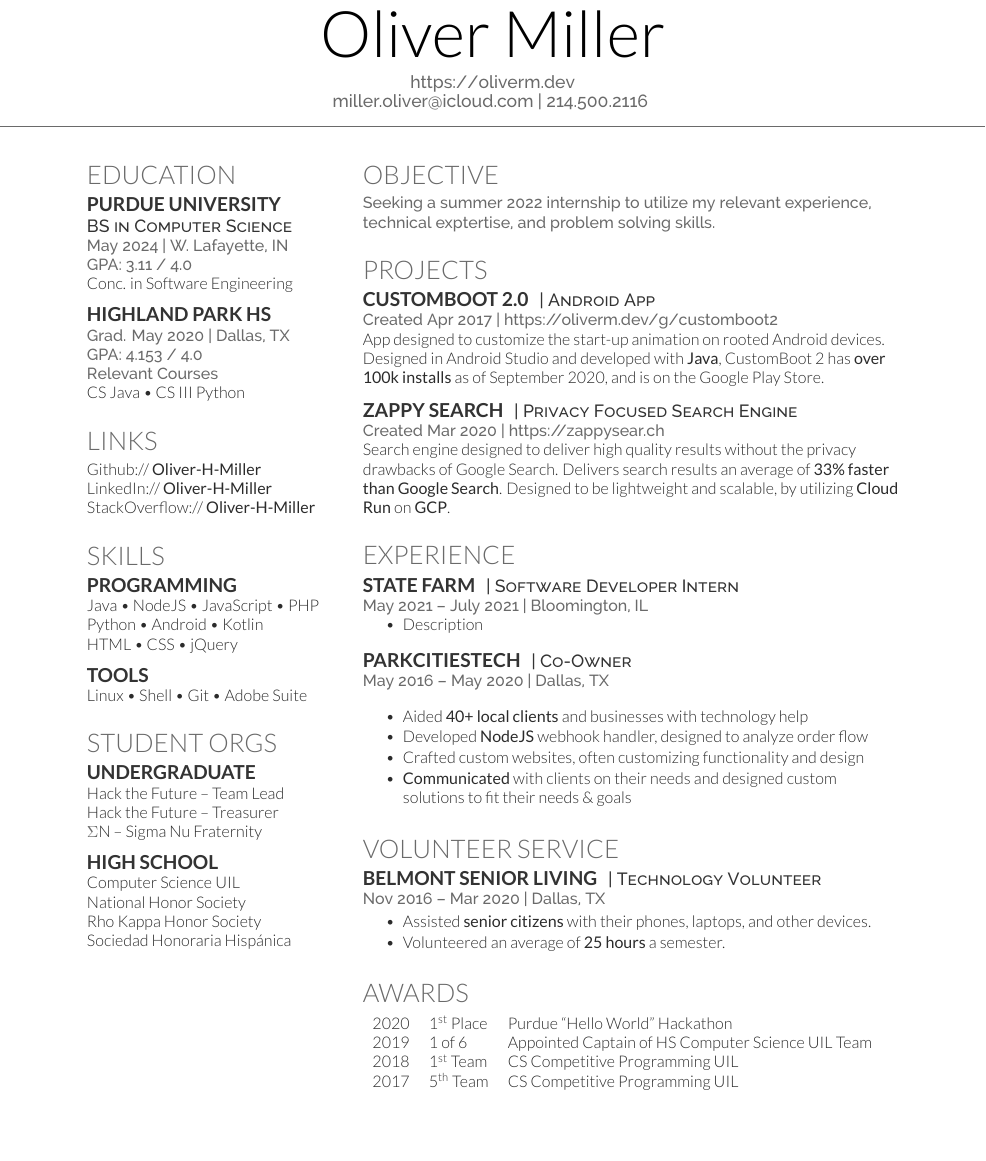
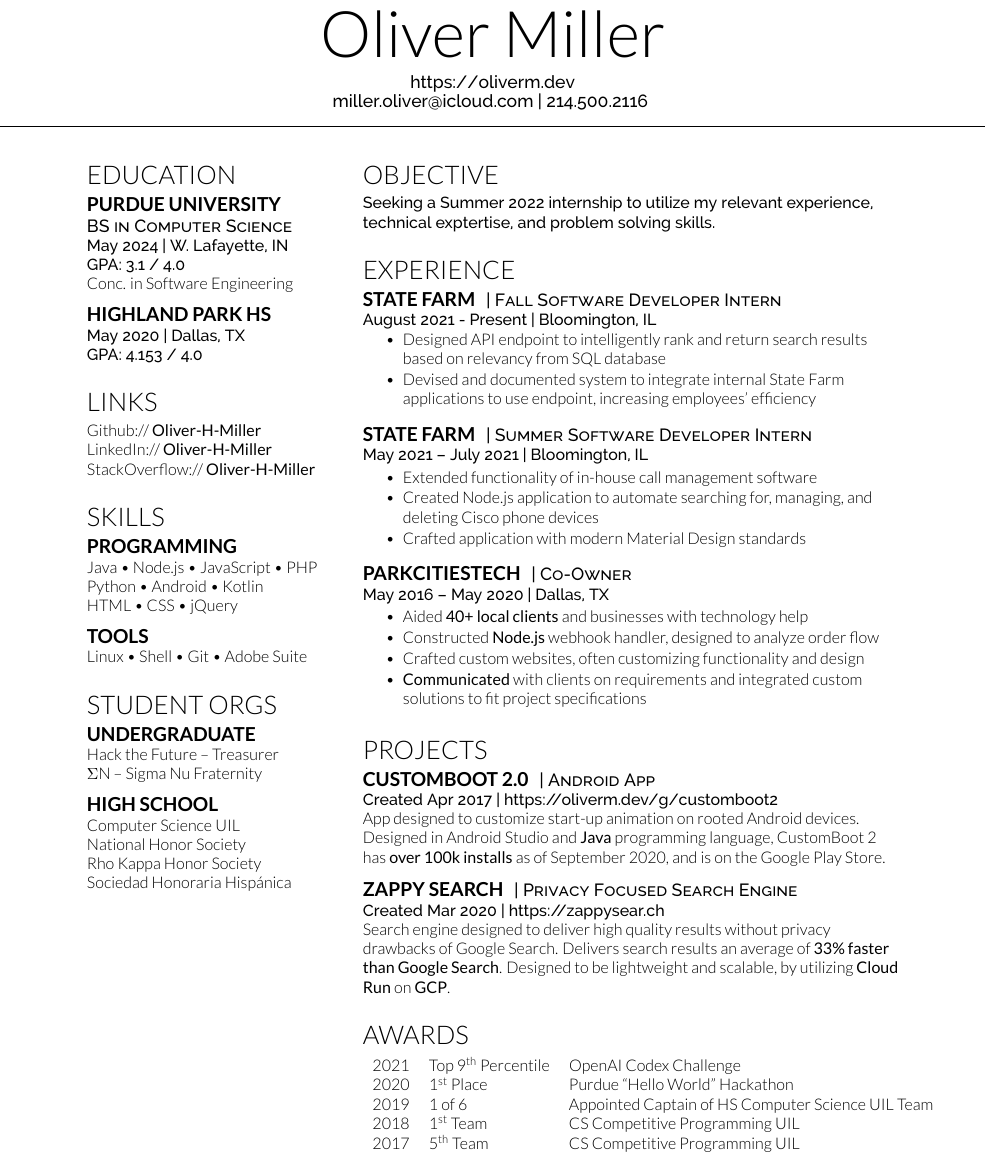
Before and after one commit to Oliver-H-Miller/LaTeX-resume, a LaTeX CV (cv_12.tex, which reads deedy-resume.cls): part of the page, cut so that both start at the same text, the shorter picture padded with empty space. Compiled offline with XeLaTeX.

Commit message:
updated for SF summer & fall internships

```diff
--- a/cv_12.tex
+++ b/cv_12.tex
@@ -56,7 +52,7 @@
 
 \descript{BS in Computer Science}
 \location{May 2024 | W.  Lafayette, IN}
-\location{GPA: 3.11 / 4.0}
+\location{GPA: 3.1 / 4.0}
 Conc. in Software Engineering \\
 %\location{ Cum. GPA: 3.92 / 4.0 \\ 		CURRENTLY DON'T HAVE GPA
 %Major GPA: 3.94 / 4.0}				CURRENTLY DON'T HAVE GPA
@@ -67,10 +63,10 @@ Conc. in Software Engineering \\
 
 \subsection{Highland Park HS}
 
-\location{Grad. May 2020 | Dallas, TX}
+\location{May 2020 | Dallas, TX}
 \location{GPA: 4.153 / 4.0}
-\location{Relevant Courses}
- CS Java \textbullet{} CS III Python
+%\location{Relevant Courses}
+% CS Java \textbullet{} CS III Python
 
 \sectionspace % Some whitespace after the section
 
@@ -93,7 +89,7 @@ StackOverflow:// \href{https://stackoverflow.com/users/3152313}{\bf Oliver-H-Mil
 \section{Skills}
 
 \subsection{Programming}
-Java \textbullet{} NodeJS \textbullet{} JavaScript \textbullet{} PHP \\
+Java \textbullet{} Node.js \textbullet{} JavaScript \textbullet{} PHP \\
 Python \textbullet{} Android \textbullet{} Kotlin \\
 HTML \textbullet{} CSS \textbullet{} jQuery \\
 
@@ -112,7 +108,6 @@ Linux \textbullet{} Shell \textbullet{} Git \textbullet{} Adobe Suite \\
 
 \subsection{Undergraduate}
 
-Hack the Future -- Team Lead \\
 Hack the Future -- Treasurer \\
 $\Sigma$N -- Sigma Nu Fraternity
 \sectionspace % Some whitespace after the section
@@ -143,11 +138,56 @@ Sociedad Honoraria Hispánica \\
 %------------------------------------------------
 
 \section{Objective}
-\location{Seeking a summer 2022 internship to utilize my relevant experience, technical exptertise, and problem solving skills.}
+\location{Seeking a Summer 2022 internship to utilize my relevant experience, technical exptertise, and problem solving skills.}
 
 \sectionspace % Some whitespace after the section
 
 %------------------------------------------------
+
+
+%------------------------------------------------
+% Experience
+%------------------------------------------------
+
+\section{Experience}
+
+\runsubsection{State Farm}
+\descript{| Fall Software Developer Intern}
+
+\location{August 2021 - Present | Bloomington, IL}
+\vspace{\topsep} % Hacky fix for awkward extra vertical space
+\begin{tightitemize}
+\item Designed API endpoint to intelligently rank and return search results based on relevancy from SQL database
+\item Devised and documented system to integrate internal State Farm applications to use endpoint, increasing employees' efficiency
+\end{tightitemize}
+
+\sectionspace % Some whitespace after the section
+
+\runsubsection{State Farm}
+\descript{| Summer Software Developer Intern}
+
+\location{May 2021 – July 2021 | Bloomington, IL}
+\begin{tightitemize}
+\item Extended functionality of in-house call management software
+\item Created Node.js application to automate searching for, managing, and deleting Cisco phone devices
+\item Crafted application with modern Material Design standards
+\end{tightitemize}
+
+\sectionspace % Some whitespace after the section
+
+\runsubsection{ParkCitiesTech}
+\descript{| Co-Owner}
+
+\location{May 2016 – May 2020 | Dallas, TX}
+\begin{tightitemize}
+\item Aided \textbf{40+ local clients} and businesses with technology help
+\item Constructed \textbf{Node.js} webhook handler, designed to analyze order flow
+\item Crafted custom websites, often customizing functionality and design
+\item \textbf{Communicated} with clients on requirements and integrated custom solutions to fit project specifications
+\end{tightitemize}
+
+\sectionspace % Some whitespace after the section
+
 
 
 %------------------------------------------------
@@ -164,14 +204,14 @@ Sociedad Honoraria Hispánica \\
 \descript{| Android App}
 
 \location{Created Apr 2017 | \href{https://oliverm.dev/g/customboot2}{https://oliverm.dev/g/customboot2}}
-App designed to customize the start-up animation on rooted Android devices. Designed in Android Studio and developed with \textbf{Java}, CustomBoot 2 has \textbf{over 100k installs} as of September 2020, and is on the Google Play Store.
+App designed to customize start-up animation on rooted Android devices. Designed in Android Studio and \textbf{Java} programming language, CustomBoot 2 has \textbf{over 100k installs} as of September 2020, and is on the Google Play Store.
 
 \sectionspace % Some whitespace after the section
 
 \runsubsection{\href{https://zappysear.ch}{Zappy Search}}
 \descript{| Privacy Focused Search Engine}
 \location{Created Mar 2020 | \href{https://zappysear.ch}{https://zappysear.ch} }
-Search engine designed to deliver high quality results without the privacy drawbacks of Google Search. Delivers search results an average of \textbf{33\% faster than Google Search}. Designed to be lightweight and scalable, by utilizing \textbf{Cloud Run} on \textbf{GCP}.
+Search engine designed to deliver high quality results without privacy drawbacks of Google Search. Delivers search results an average of \textbf{33\% faster than Google Search}. Designed to be lightweight and scalable, by utilizing \textbf{Cloud Run} on \textbf{GCP}.
 
 % REMOVING AVG-XYZ ---------------------------------------%
 %\sectionspace % Some whitespace after the section
@@ -188,52 +228,21 @@ Search engine designed to deliver high quality results without the privacy drawb
 \sectionspace % Some whitespace after the section
 
 %------------------------------------------------
-% Experience
-%------------------------------------------------
-
-\section{Experience}
-
-\runsubsection{State Farm}
-\descript{| Software Developer Intern}
-
-\location{May 2021 – July 2021 | Bloomington, IL}
-\vspace{\topsep} % Hacky fix for awkward extra vertical space
-\begin{tightitemize}
-\item Description
-\end{tightitemize}
-
-\sectionspace % Some whitespace after the section
-
-\runsubsection{ParkCitiesTech}
-\descript{| Co-Owner}
-
-\location{May 2016 – May 2020 | Dallas, TX}
-\vspace{\topsep} % Hacky fix for awkward extra vertical space
-\begin{tightitemize}
-\item Aided \textbf{40+ local clients} and businesses with technology help
-\item Developed \textbf{NodeJS} webhook handler, designed to analyze order flow
-\item Crafted custom websites, often customizing functionality and design
-\item \textbf{Communicated} with clients on their needs and designed custom solutions to fit their needs \& goals
-\end{tightitemize}
-
-\sectionspace % Some whitespace after the section
-
-%------------------------------------------------
 % Volunteer Service
 %------------------------------------------------
 
-\section{Volunteer Service}
+%\section{Volunteer Service}
 
-\runsubsection{Belmont Senior Living}
-\descript{| Technology Volunteer}
+%\runsubsection{Belmont Senior Living}
+%\descript{| Technology Volunteer}
 
-\location{Nov 2016 – Mar 2020 | Dallas, TX}
-\begin{tightitemize}
-\item Assisted \textbf{senior citizens} with their phones, laptops, and other devices.
-\item Volunteered an average of \textbf{25 hours} a semester.
-\end{tightitemize}
+%\location{Nov 2016 – Mar 2020 | Dallas, TX}
+%\begin{tightitemize}
+%\item Assisted \textbf{senior citizens} with their phones, laptops, and other devices.
+%\item Volunteered an average of \textbf{25 hours} a semester.
+%\end{tightitemize}
 
-\sectionspace % Some whitespace after the section
+%\sectionspace % Some whitespace after the section
 
 %------------------------------------------------
 % Awards
@@ -242,6 +251,7 @@ Search engine designed to deliver high quality results without the privacy drawb
 \section{Awards}
 
 \begin{tabular}{rll}
+2021	 & Top 9\textsuperscript{th} Percentile & OpenAI Codex Challenge\\
 2020	 & 1\textsuperscript{st} Place & Purdue ``Hello World'' Hackathon\\
 2019	 & 1 of 6 & Appointed Captain of HS Computer Science UIL Team\\
 2018	 & 1\textsuperscript{st} Team & CS Competitive Programming UIL \\
--- a/deedy-resume.cls
+++ b/deedy-resume.cls
@@ -17,10 +17,10 @@
 
 \usepackage[usenames,dvipsnames]{xcolor} % Required for custom colors
 
-\definecolor{primary}{HTML}{2b2b2b} % The primary document color for content text
-\definecolor{headings}{HTML}{6A6A6A} % The color of the large sections
-\definecolor{subheadings}{HTML}{333333} % The color of subsections and places worked/studied
-\definecolor{date}{HTML}{666666} % The color used for the Last Updated text at the top right
+\definecolor{primary}{HTML}{000000} % The primary document color for content text
+\definecolor{headings}{HTML}{000000} % The color of the large sections
+\definecolor{subheadings}{HTML}{000000} % The color of subsections and places worked/studied
+\definecolor{date}{HTML}{000000} % The color used for the Last Updated text at the top right
 
 %----------------------------------------------------------------------------------------
 %	FONTS
```
Also changed, not shown: cv_12.pdf, cv_12.tex (4 more changed lines), 4 other files.
